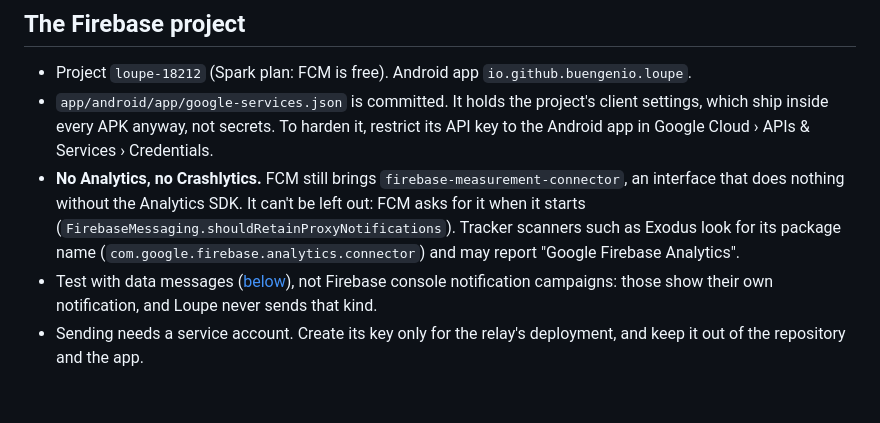
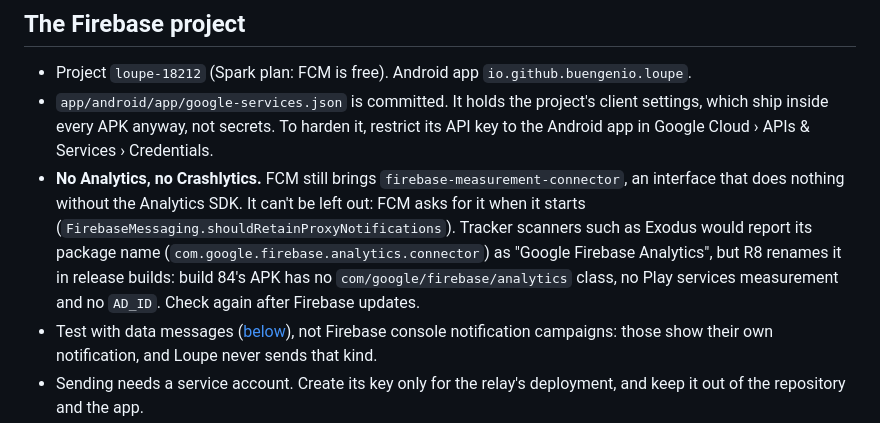
Before and after one commit to BuenGenio/loupe, a Markdown page: docs/push.md, the part around the change. GitHub-like rendering; blank space fills up the shorter version.

Commit message:
docs/push.md: R8 renames the Analytics connector in release builds
Co-Authored-By: Claude Opus 5.5 <noreply@anthropic.com>

```diff
--- a/docs/push.md
+++ b/docs/push.md
@@ -26,7 +26,7 @@ Loupe ignores the data; any data message wakes it.
 
 - Project `loupe-18212` (Spark plan: FCM is free). Android app `io.github.buengenio.loupe`.
 - `app/android/app/google-services.json` is committed. It holds the project's client settings, which ship inside every APK anyway, not secrets. To harden it, restrict its API key to the Android app in Google Cloud › APIs & Services › Credentials.
-- **No Analytics, no Crashlytics.** FCM still brings `firebase-measurement-connector`, an interface that does nothing without the Analytics SDK. It can't be left out: FCM asks for it when it starts (`FirebaseMessaging.shouldRetainProxyNotifications`). Tracker scanners such as Exodus look for its package name (`com.google.firebase.analytics.connector`) and may report "Google Firebase Analytics".
+- **No Analytics, no Crashlytics.** FCM still brings `firebase-measurement-connector`, an interface that does nothing without the Analytics SDK. It can't be left out: FCM asks for it when it starts (`FirebaseMessaging.shouldRetainProxyNotifications`). Tracker scanners such as Exodus would report its package name (`com.google.firebase.analytics.connector`) as "Google Firebase Analytics", but R8 renames it in release builds: build 84's APK has no `com/google/firebase/analytics` class, no Play services measurement and no `AD_ID`. Check again after Firebase updates.
 - Test with data messages ([below](#sending-a-test-push)), not Firebase console notification campaigns: those show their own notification, and Loupe never sends that kind.
 - Sending needs a service account. Create its key only for the relay's deployment, and keep it out of the repository and the app.
 
```
